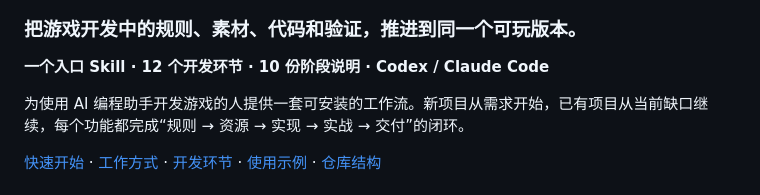
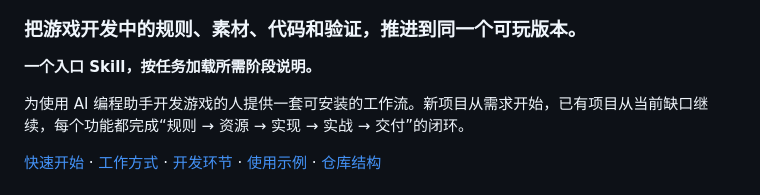
Before and after one commit to Tangchen2016/game-dev-workflow, a Markdown page: README.md, the part around one of its changes. GitHub-like rendering.

```diff
--- a/README.md
+++ b/README.md
@@ -2,7 +9,7 @@
 
 ### 把游戏开发中的规则、素材、代码和验证，推进到同一个可玩版本。
 
-**一个入口 Skill · 12 个开发环节 · 10 份阶段说明 · Codex / Claude Code**
+**一个入口 Skill，按任务加载所需阶段说明。**
 
 为使用 AI 编程助手开发游戏的人提供一套可安装的工作流。新项目从需求开始，已有项目从当前缺口继续，每个功能都完成“规则 → 资源 → 实现 → 实战 → 交付”的闭环。
 
```
Also changed, not shown: other parts of README.md (+7 -0 lines).
